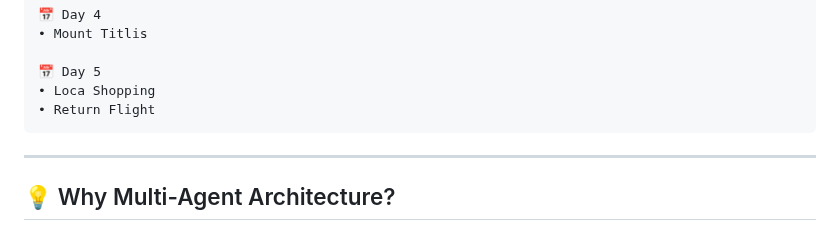
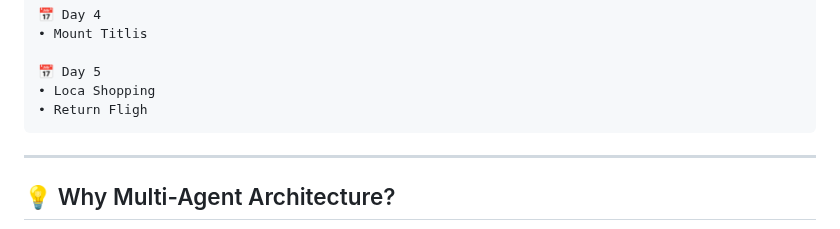
Before and after one commit to AmanXk/AI-Travel-Planning-System, a Markdown page: README.md, the part around the change. GitHub-like rendering.

````diff
--- a/README.md
+++ b/README.md
@@ -271,7 +271,7 @@ Hotel Alexander Zurich
 
 📅 Day 5
 • Loca Shopping
-• Return Flight
+• Return Fligh
 ```
 
 ---
````
